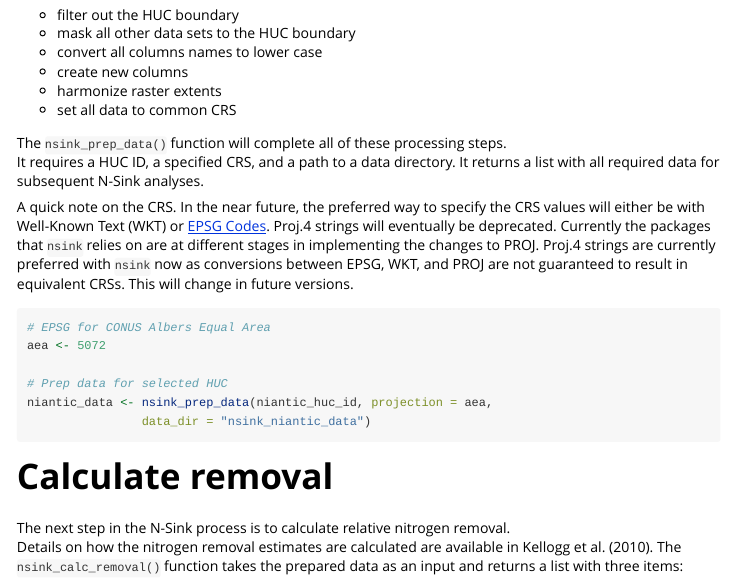
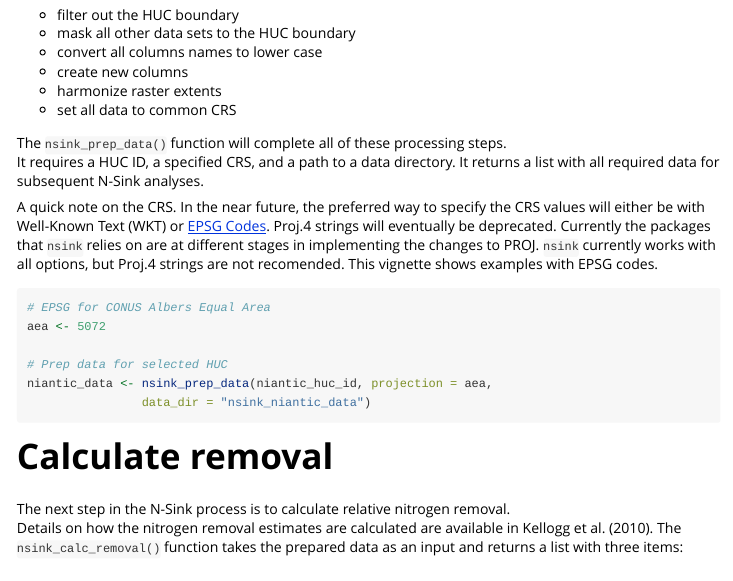
Before and after one commit to jhollist/nsink, an R Markdown document (vignettes/intro.Rmd): the page in a window 1100 px wide, from 1320 px down. Rendered offline with R 4.5, knitr and Pandoc, with nearby package versions; some code elsewhere in the file could not run offline.

Commit message:
updated text re: proj 4

````diff
--- a/vignettes/intro.Rmd
+++ b/vignettes/intro.Rmd
@@ -105,7 +105,7 @@ The `nsink_prep_data()` function will complete all of these processing steps.
 It requires a HUC ID, a specified CRS, and a path to a data directory.  It
 returns a list with all required data for subsequent N-Sink analyses.
 
-A quick note on the CRS.  In the near future, the preferred way to specify the CRS values will either be with Well-Known Text (WKT) or [EPSG Codes](http://spatialreference.org/ref/epsg/). Proj.4 strings will eventually be deprecated.  Currently the packages that `nsink` relies on are at different stages in implementing the changes to PROJ.  Proj.4 strings are currently preferred with `nsink` now as conversions between EPSG, WKT, and PROJ are not guaranteed to result in equivalent CRSs.  This will change in future versions.
+A quick note on the CRS.  In the near future, the preferred way to specify the CRS values will either be with Well-Known Text (WKT) or [EPSG Codes](http://spatialreference.org/ref/epsg/). Proj.4 strings will eventually be deprecated.  Currently the packages that `nsink` relies on are at different stages in implementing the changes to PROJ.  `nsink` currently works with all options, but Proj.4 strings are not recomended.  This vignette shows examples with EPSG codes.
 
 ```{r prep_data, eval=FALSE}
 # EPSG for CONUS Albers Equal Area
````
